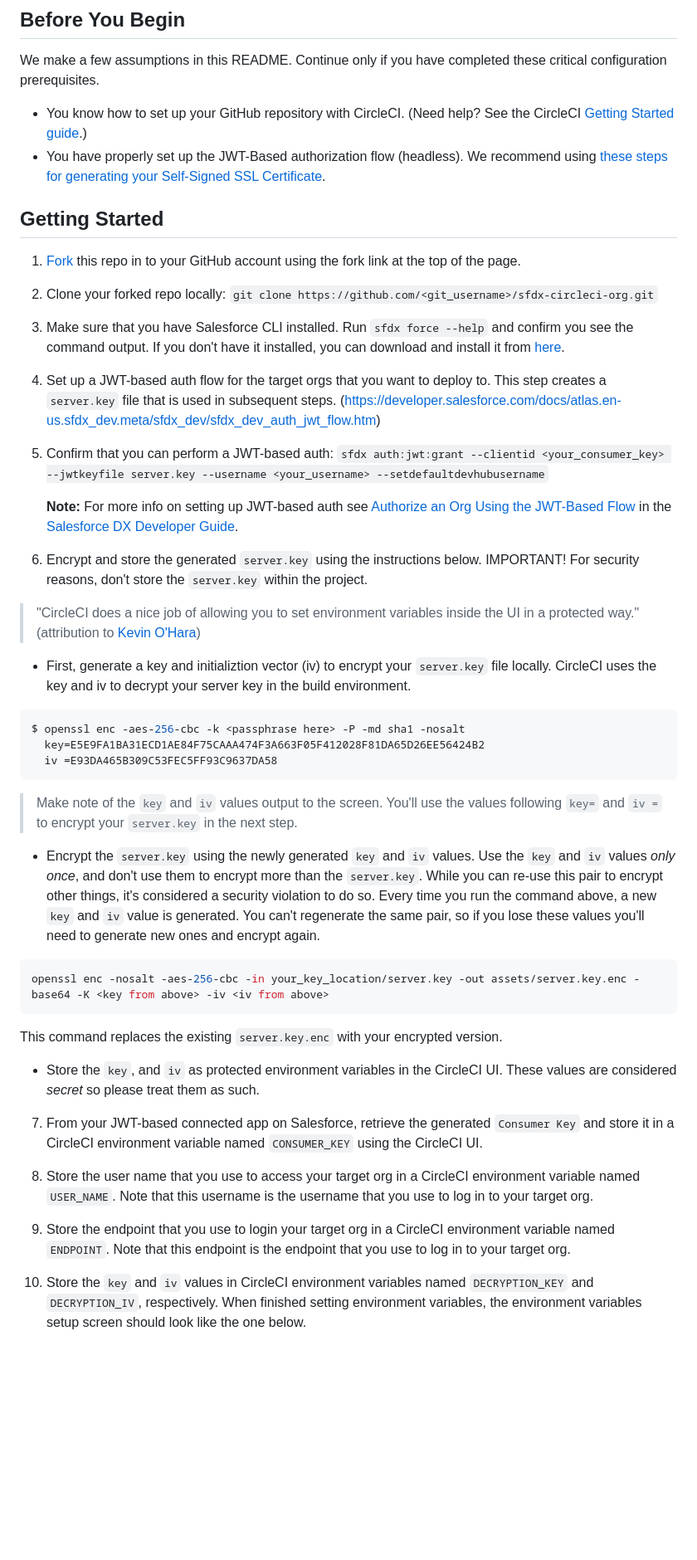
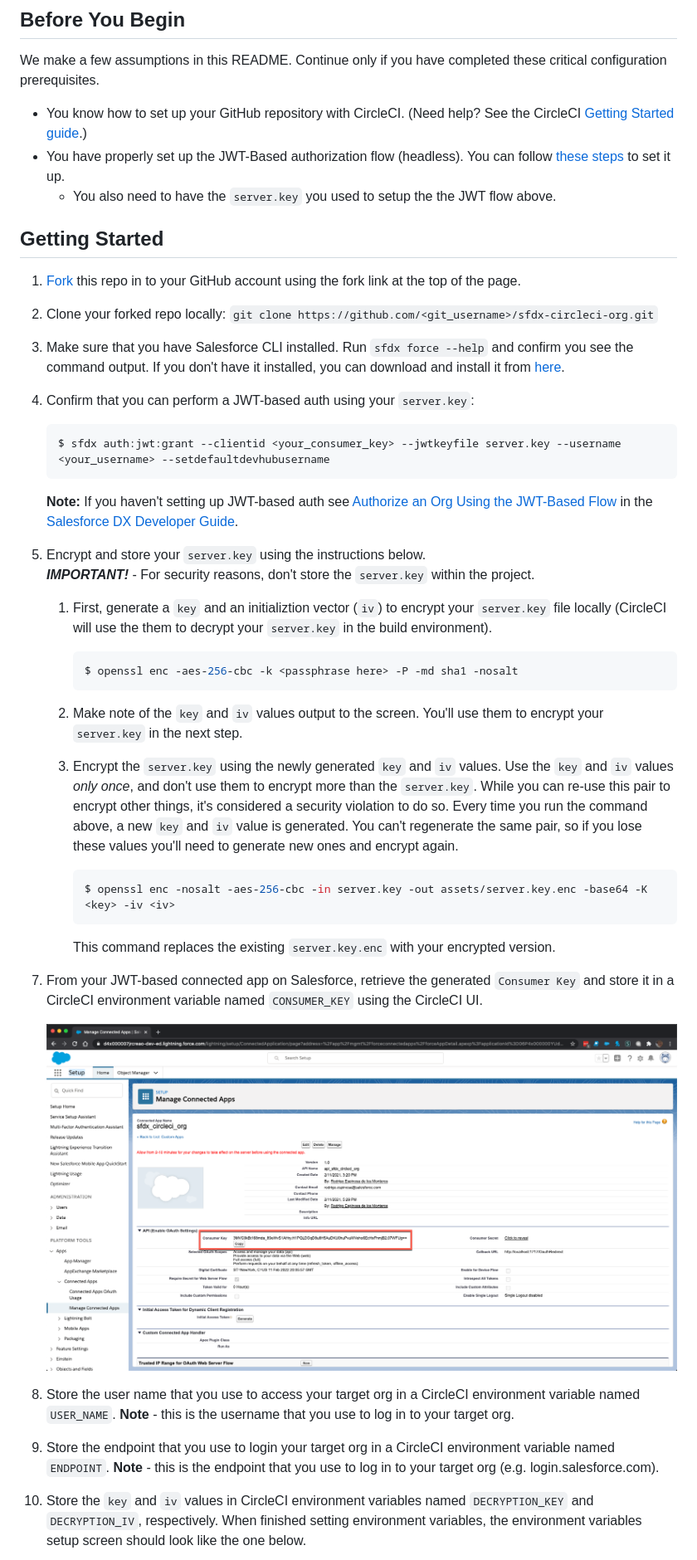
Before and after one commit to forcedotcom/sfdx-circleci-org, a Markdown page: README.md, the part around one of its changes. Shown at 83% size. Rendered like a GitHub page; pictures changed too: assets/images/consumer_key.png (added); blank space fills up the shorter version.

````diff
--- a/README.md
+++ b/README.md
@@ -10,49 +10,50 @@ This repository shows how to successfully set up deploying to non-scratch orgs (
 We make a few assumptions in this README. Continue only if you have completed these critical configuration prerequisites.
 
 - You know how to set up your GitHub repository with CircleCI. (Need help? See the CircleCI [Getting Started guide](https://circleci.com/docs/2.0/).)
-- You have properly set up the JWT-Based authorization flow (headless). We recommend using [these steps for generating your Self-Signed SSL Certificate](https://devcenter.heroku.com/articles/ssl-certificate-self).
+- You have properly set up the JWT-Based authorization flow (headless). You can follow [these steps](https://developer.salesforce.com/docs/atlas.en-us.sfdx_dev.meta/sfdx_dev/sfdx_dev_auth_jwt_flow.htm) to set it up.
+  - You also need to have the `server.key` you used to setup the the JWT flow above.
 
 ## Getting Started
-1) [Fork](http://help.github.com/fork-a-repo/) this repo in to your GitHub account using the fork link at the top of the page.
+1. [Fork](http://help.github.com/fork-a-repo/) this repo in to your GitHub account using the fork link at the top of the page.
 
-2) Clone your forked repo locally: `git clone https://github.com/<git_username>/sfdx-circleci-org.git`
+1. Clone your forked repo locally: `git clone https://github.com/<git_username>/sfdx-circleci-org.git`
 
-3) Make sure that you have Salesforce CLI installed. Run `sfdx force --help` and confirm you see the command output. If you don't have it installed, you can download and install it from [here](https://developer.salesforce.com/tools/sfdxcli).
+1. Make sure that you have Salesforce CLI installed. Run `sfdx force --help` and confirm you see the command output. If you don't have it installed, you can download and install it from [here](https://developer.salesforce.com/tools/sfdxcli).
 
-4) Set up a JWT-based auth flow for the target orgs that you want to deploy to. This step creates a `server.key` file that is used in subsequent steps.
-(https://developer.salesforce.com/docs/atlas.en-us.sfdx_dev.meta/sfdx_dev/sfdx_dev_auth_jwt_flow.htm)
+1. Confirm that you can perform a JWT-based auth using your `server.key`:
+    ```bash
+    $ sfdx auth:jwt:grant --clientid <your_consumer_key> --jwtkeyfile server.key --username <your_username> --setdefaultdevhubusername
+    ```
 
-5) Confirm that you can perform a JWT-based auth: `sfdx auth:jwt:grant --clientid <your_consumer_key> --jwtkeyfile server.key --username <your_username> --setdefaultdevhubusername`
+    **Note:** If you haven't setting up JWT-based auth see [Authorize an Org Using the JWT-Based Flow](https://developer.salesforce.com/docs/atlas.en-us.sfdx_dev.meta/sfdx_dev/sfdx_dev_auth_jwt_flow.htm) in the [Salesforce DX Developer Guide](https://developer.salesforce.com/docs/atlas.en-us.sfdx_dev.meta/sfdx_dev).
 
-   **Note:** For more info on setting up JWT-based auth see [Authorize an Org Using the JWT-Based Flow](https://developer.salesforce.com/docs/atlas.en-us.sfdx_dev.meta/sfdx_dev/sfdx_dev_auth_jwt_flow.htm) in the [Salesforce DX Developer Guide](https://developer.salesforce.com/docs/atlas.en-us.sfdx_dev.meta/sfdx_dev).
+1. Encrypt and store your `server.key` using the instructions below.
+    ***IMPORTANT!*** - For security reasons, don't store the `server.key` within the project.
 
-6) Encrypt and store the generated `server.key` using the instructions below.  IMPORTANT! For security reasons, don't store the `server.key` within the project.
-> "CircleCI does a nice job of allowing you to set environment variables inside the UI in a protected way." (attribution to [Kevin O'Hara](https://github.com/kevinohara80))
+    1. First, generate a `key` and an initializtion vector (`iv`) to encrypt your `server.key` file locally
+    (CircleCI will use the them to decrypt your `server.key` in the build environment).
 
-- First, generate a key and initializtion vector (iv) to encrypt your `server.key` file locally.  CircleCI uses the key and iv to decrypt your server key in the build environment.
+        ```bash
+        $ openssl enc -aes-256-cbc -k <passphrase here> -P -md sha1 -nosalt
+        ```
 
-```bash
-$ openssl enc -aes-256-cbc -k <passphrase here> -P -md sha1 -nosalt
-  key=E5E9FA1BA31ECD1AE84F75CAAA474F3A663F05F412028F81DA65D26EE56424B2
-  iv =E93DA465B309C53FEC5FF93C9637DA58
-```
+    1. Make note of the `key` and `iv` values output to the screen. You'll use them to encrypt your `server.key` in the next step.
 
-> Make note of the `key` and `iv` values output to the screen. You'll use the values following `key=` and `iv =` to encrypt your `server.key` in the next step.
+    1. Encrypt the `server.key` using the newly generated `key` and `iv` values. Use the `key` and `iv` values *only once*, and don't use them to encrypt more than the `server.key`.  While you can re-use this pair to encrypt other things, it's considered a security violation to do so. Every time you run the command above, a new `key` and `iv` value is generated. You can't regenerate the same pair, so if you lose these values you'll need to generate new ones and encrypt again.
 
-- Encrypt the `server.key` using the newly generated `key` and `iv` values. Use the `key` and `iv` values *only once*, and don't use them to encrypt more than the `server.key`.  While you can re-use this pair to encrypt other things, it's considered a security violation to do so.  Every time you run the command above, a new `key` and `iv` value is generated.  You can't regenerate the same pair, so if you lose these values you'll need to generate new ones and encrypt again.
-
-```bash
-openssl enc -nosalt -aes-256-cbc -in your_key_location/server.key -out assets/server.key.enc -base64 -K <key from above> -iv <iv from above>
-```
- This command replaces the existing `server.key.enc` with your encrypted version.
-
-- Store the `key`, and `iv` as protected environment variables in the CircleCI UI. These values are considered *secret* so please treat them as such.
+        ```bash
+        $ openssl enc -nosalt -aes-256-cbc -in server.key -out assets/server.key.enc -base64 -K <key> -iv <iv>
+        ```
+        This command replaces the existing `server.key.enc` with your encrypted version.
 
 7) From your JWT-based connected app on Salesforce, retrieve the generated `Consumer Key` and store it in a CircleCI environment variable named `CONSUMER_KEY` using the CircleCI UI.
 
-8) Store the user name that you use to access your target org in a CircleCI environment variable named `USER_NAME`. Note that this username is the username that you use to log in to your target org.
+    ![A picture of the Salesforce UI that shows the Connected App management screen](assets/images/consumer_key.png)
 
-9) Store the endpoint that you use to login your target org in a CircleCI environment variable named `ENDPOINT`. Note that this endpoint is the endpoint that you use to log in to your target org.
+8) Store the user name that you use to access your target org in a CircleCI environment variable named `USER_NAME`.
+**Note** - this is the username that you use to log in to your target org.
+
+9) Store the endpoint that you use to login your target org in a CircleCI environment variable named `ENDPOINT`. **Note** - this is the endpoint that you use to log in to your target org (e.g. login.salesforce.com).
 
 10) Store the `key` and `iv` values in CircleCI environment variables named `DECRYPTION_KEY` and `DECRYPTION_IV`, respectively.  When finished setting environment variables, the environment variables setup screen should look like the one below.
 
````
Also changed, not shown: other parts of README.md (+1 -1 lines).
